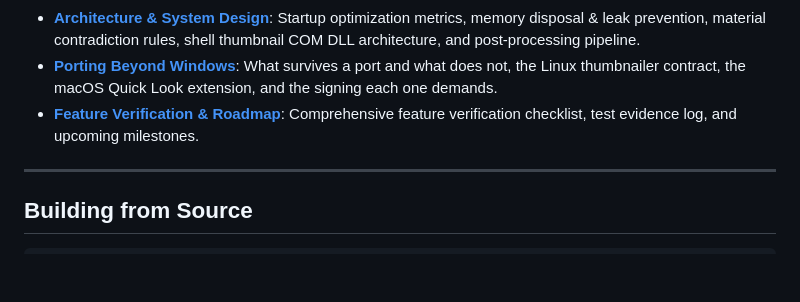
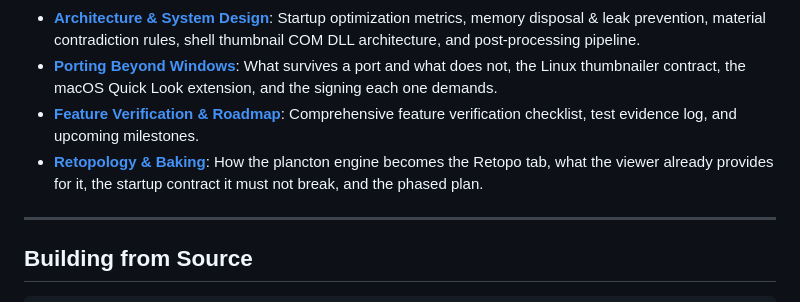
Before and after one commit to infinition/albedo, a Markdown page: README.md, the part around the change. Drawn GitHub-style; blank space fills up the shorter version.

```diff
--- a/README.md
+++ b/README.md
@@ -107,6 +107,7 @@ Detailed technical documentation and reference guides are organized in the [`doc
 - [**Architecture & System Design**](docs/ARCHITECTURE.md): Startup optimization metrics, memory disposal & leak prevention, material contradiction rules, shell thumbnail COM DLL architecture, and post-processing pipeline.
 - [**Porting Beyond Windows**](docs/porting.md): What survives a port and what does not, the Linux thumbnailer contract, the macOS Quick Look extension, and the signing each one demands.
 - [**Feature Verification & Roadmap**](docs/ROADMAP.md): Comprehensive feature verification checklist, test evidence log, and upcoming milestones.
+- [**Retopology & Baking**](docs/RETOPO.md): How the plancton engine becomes the Retopo tab, what the viewer already provides for it, the startup contract it must not break, and the phased plan.
 
 ---
 
```
Also changed, not shown: docs/RETOPO.md (added, +432 -0 lines).
